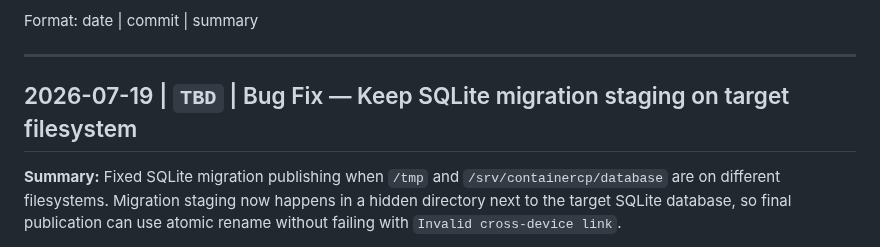
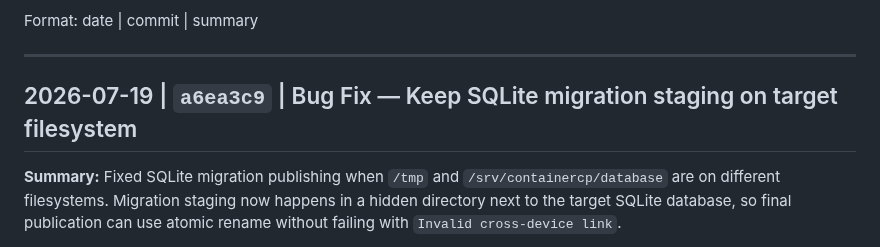
Before and after one commit to powern/containercp, a Markdown page: CHANGELOG.md, the part around the change. Drawn GitHub-style.

Commit message:
docs: finalize SQLite migration staging reference

```diff
--- a/CHANGELOG.md
+++ b/CHANGELOG.md
@@ -6,7 +6,7 @@ Format: date | commit | summary
 
 ---
 
-## 2026-07-19 | `TBD` | Bug Fix — Keep SQLite migration staging on target filesystem
+## 2026-07-19 | `a6ea3c9` | Bug Fix — Keep SQLite migration staging on target filesystem
 
 **Summary:** Fixed SQLite migration publishing when `/tmp` and `/srv/containercp/database` are on different filesystems. Migration staging now happens in a hidden directory next to the target SQLite database, so final publication can use atomic rename without failing with `Invalid cross-device link`.
 
```
